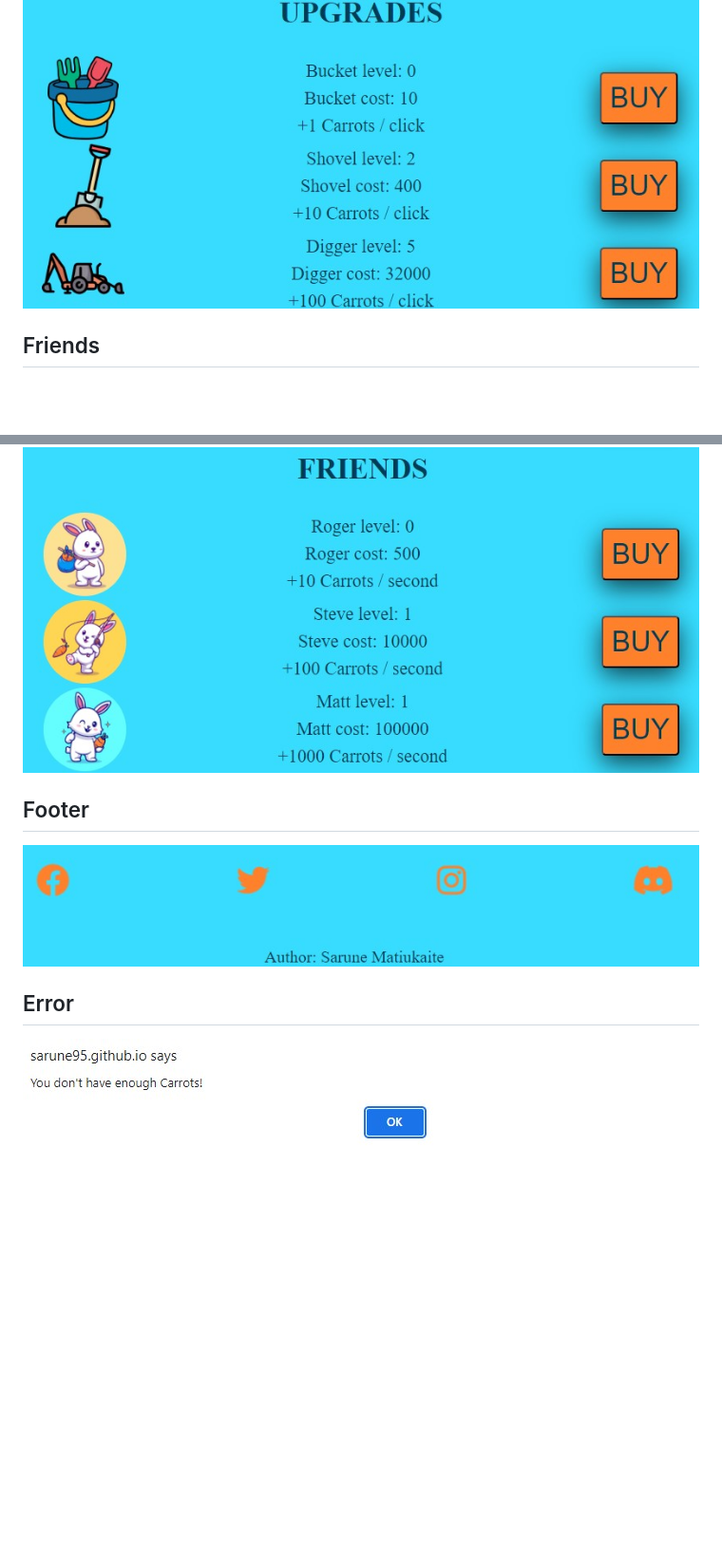
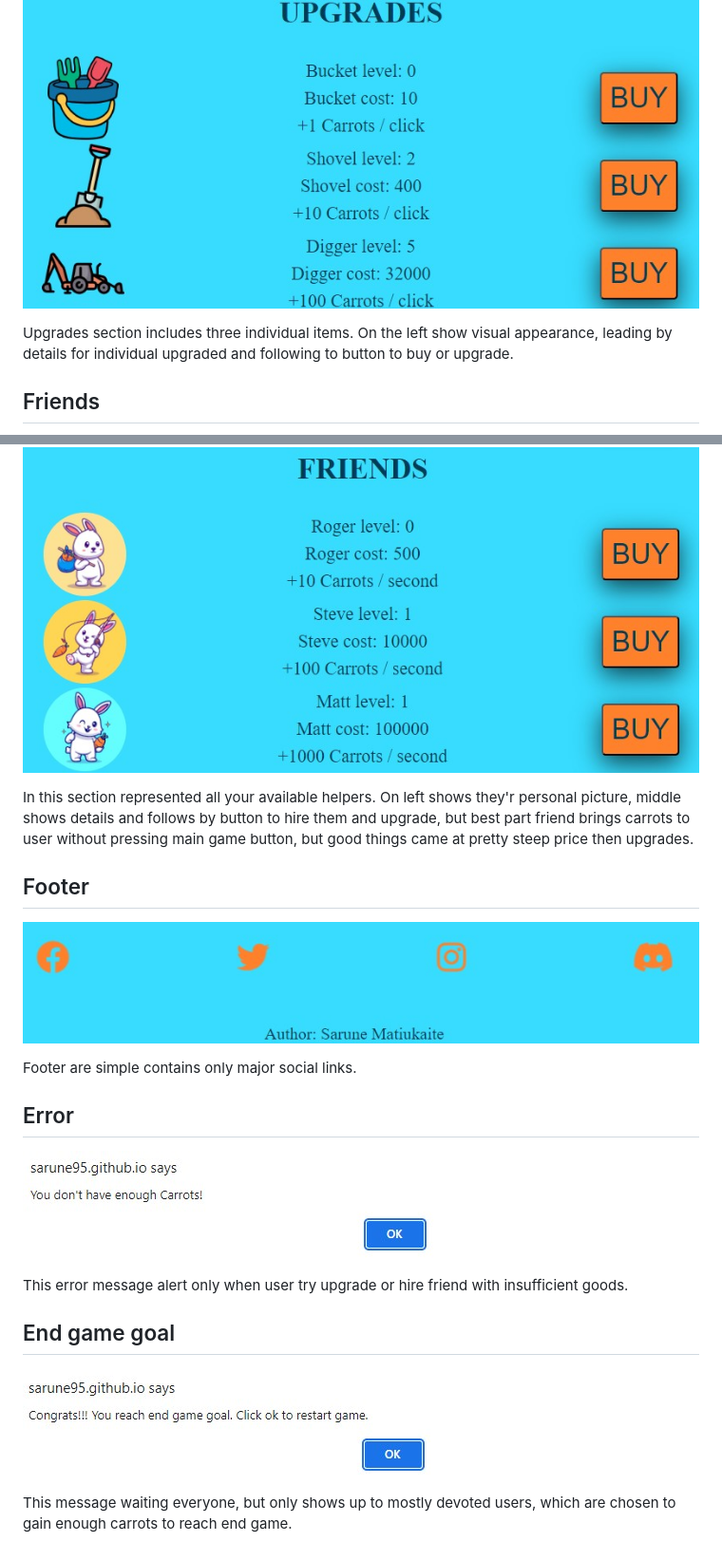
Before and after one commit to Sarune95/carrot, a Markdown page: README.md, 2 parts joined by grey strips. Shown: that part at 95% size. Drawn GitHub-style; pictures changed too: assets/images/readme/end_goal.jpg (added); blank space fills up the shorter version.

```diff
--- a/README.md
+++ b/README.md
@@ -71,14 +83,28 @@ Web site meets user with a nice welcome message, and clear directions to start t
 
 ![upgrades](assets/images/readme/upgrades.jpg)
 
+Upgrades section includes three individual items. On the left show visual appearance, leading by details for individual upgraded and following to button to buy or upgrade.
+
 ## Friends
 
 ![friends](assets/images/readme/friends.jpg)
+
+In this section represented all your available helpers. On left shows they'r personal picture, middle shows details and follows by button to hire them and upgrade, but best part friend brings carrots to user without pressing main game button, but good things came at pretty steep price then upgrades.
 
 ## Footer
 
 ![footer](assets/images/readme/footer.jpg)
 
+Footer are simple contains only major social links.
+
 ## Error
 
 ![error](assets/images/readme/error.jpg)
+
+This error message alert only when user try upgrade or hire friend with insufficient goods.
+
+## End game goal
+
+![end game](assets/images/readme/end_goal.jpg)
+
+This message waiting everyone, but only shows up to mostly devoted users, which are chosen to gain enough carrots to reach end game.
```
Also changed, not shown: other parts of README.md (+13 -1 lines), assets/images/readme/404.jpg (added).
